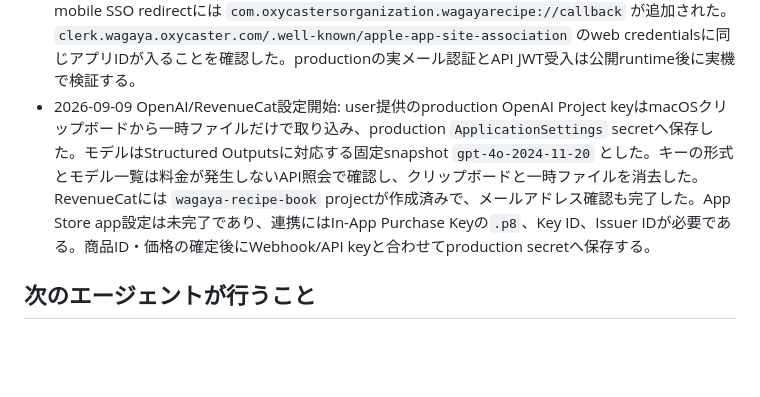
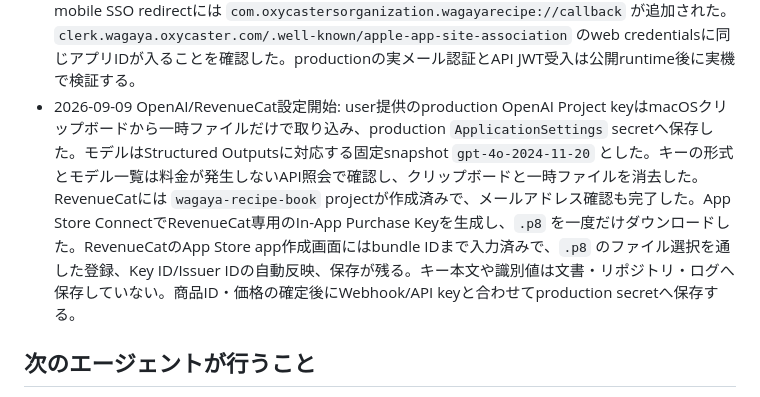
Before and after one commit to oxycaster/wagaya-recipe-book, a Markdown page: docs/ios-cloud-progress.md, the part around the change. Rendered like a GitHub page; blank space fills up the shorter version.

Commit message:
docs: App Store課金キーを記録

```diff
--- a/docs/ios-cloud-progress.md
+++ b/docs/ios-cloud-progress.md
@@ -68,7 +68,7 @@ P1〜P4のローカル実装・検証まで完了。iOS native simulator build
 - 2026-09-09 runtime秘密分離: ComposeとGitHub Actionsを `.env.api` / `.env.worker` に分離した。APIにはRevenueCat設定だけを渡し、workerにはOpenAI API keyとClerk Secret Keyだけを渡す。`docker compose -f infra/runtime/compose.yaml config` と `git diff --check` に成功。実Lightsail更新は外部設定の完了後に行う。
 - 2026-09-09 公開設定の補完: production ClerkでNative APIが有効なことを読み取り確認した。公開計画に合わせて `EXPO_PUBLIC_SUPPORT_URL` をproduction build必須のHTTPS設定に追加し、ログイン画面と設定画面にサポートリンクを追加した。正式URL、iOS Bundle ID/Team IDのClerk Native Application登録、実機認証は未確認である。
 - 2026-09-09 Clerk iOS登録: production ClerkのNative applicationsへApp ID prefix `N8FN3LCG22` とbundle ID `com.oxycastersorganization.wagayarecipe` を登録した。Native APIは有効のまま、mobile SSO redirectには `com.oxycastersorganization.wagayarecipe://callback` が追加された。`clerk.wagaya.oxycaster.com/.well-known/apple-app-site-association` のweb credentialsに同じアプリIDが入ることを確認した。productionの実メール認証とAPI JWT受入は公開runtime後に実機で検証する。
-- 2026-09-09 OpenAI/RevenueCat設定開始: user提供のproduction OpenAI Project keyはmacOSクリップボードから一時ファイルだけで取り込み、production `ApplicationSettings` secretへ保存した。モデルはStructured Outputsに対応する固定snapshot `gpt-4o-2024-11-20` とした。キーの形式とモデル一覧は料金が発生しないAPI照会で確認し、クリップボードと一時ファイルを消去した。RevenueCatには `wagaya-recipe-book` projectが作成済みで、メールアドレス確認も完了した。App Store app設定は未完了であり、連携にはIn-App Purchase Keyの`.p8`、Key ID、Issuer IDが必要である。商品ID・価格の確定後にWebhook/API keyと合わせてproduction secretへ保存する。
+- 2026-09-09 OpenAI/RevenueCat設定開始: user提供のproduction OpenAI Project keyはmacOSクリップボードから一時ファイルだけで取り込み、production `ApplicationSettings` secretへ保存した。モデルはStructured Outputsに対応する固定snapshot `gpt-4o-2024-11-20` とした。キーの形式とモデル一覧は料金が発生しないAPI照会で確認し、クリップボードと一時ファイルを消去した。RevenueCatには `wagaya-recipe-book` projectが作成済みで、メールアドレス確認も完了した。App Store ConnectでRevenueCat専用のIn-App Purchase Keyを生成し、`.p8` を一度だけダウンロードした。RevenueCatのApp Store app作成画面にはbundle IDまで入力済みで、`.p8` のファイル選択を通した登録、Key ID/Issuer IDの自動反映、保存が残る。キー本文や識別値は文書・リポジトリ・ログへ保存していない。商品ID・価格の確定後にWebhook/API keyと合わせてproduction secretへ保存する。
 
 ## 次のエージェントが行うこと
 
```
